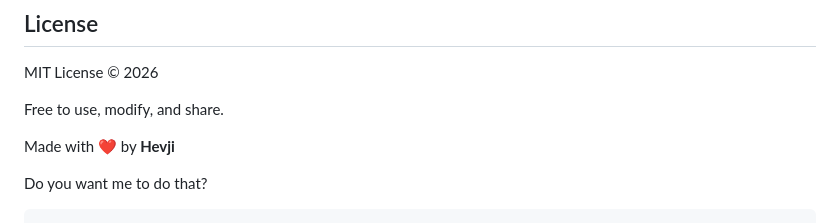
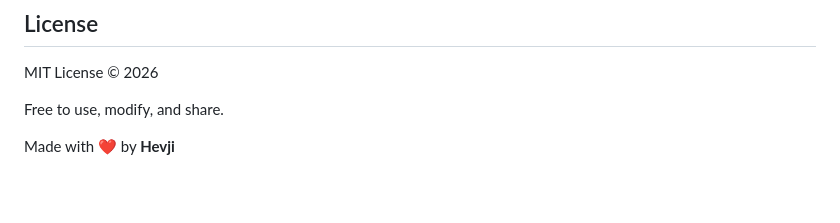
Before and after one commit to hevji/hevji.github.io, a Markdown page: README.md, the part around the change. Drawn GitHub-style; blank space fills up the shorter version.

````diff
--- a/README.md
+++ b/README.md
@@ -262,6 +262,3 @@ MIT License © 2026
 Free to use, modify, and share.
 
 Made with ❤️ by **Hevji**
-
-Do you want me to do that?
-```
````
